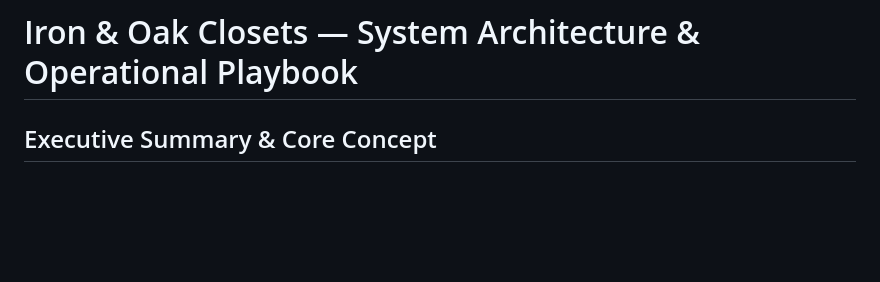
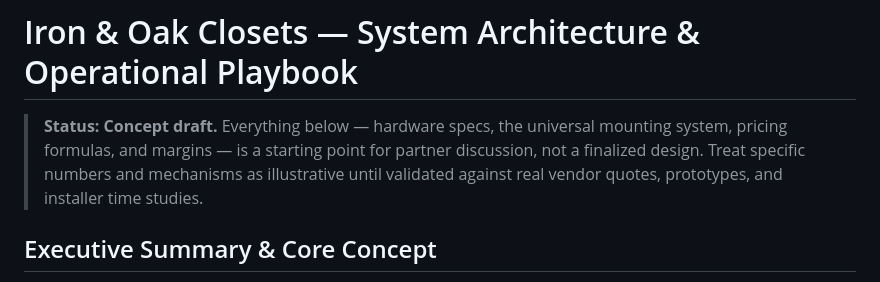
Before and after one commit to resoh/iron-oak-closets, a Markdown page: claude.md, the part around the change. Drawn GitHub-style; blank space fills up the shorter version.

Commit message:
Add concept-draft disclaimer for partner review

```diff
--- a/claude.md
+++ b/claude.md
@@ -1,4 +1,6 @@
 # Iron & Oak Closets — System Architecture & Operational Playbook
+
+> **Status: Concept draft.** Everything below — hardware specs, the universal mounting system, pricing formulas, and margins — is a starting point for partner discussion, not a finalized design. Treat specific numbers and mechanisms as illustrative until validated against real vendor quotes, prototypes, and installer time studies.
 
 ## Executive Summary & Core Concept
 * **High-Concept Pitch:** Modular, structural closet installations ranging from industrial-strength basic hanging systems to luxury, fully customized storage suites, paired with an optional full-service concierge wardrobe reset.
```
